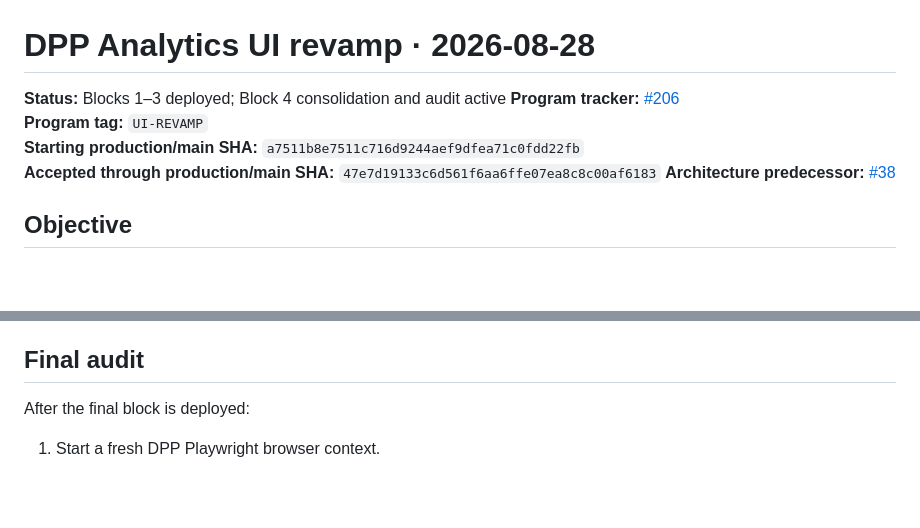
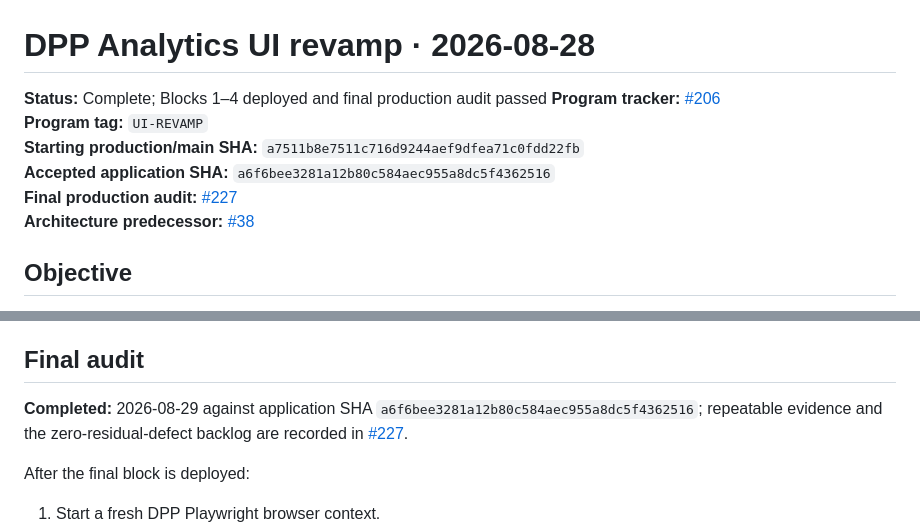
Before and after one commit to PacoCotera/dpp-analytics, a Markdown page: docs/ui-revamp-2026-08-28.md, 2 parts joined by grey strips. GitHub-like rendering; blank space fills up the shorter version.

Commit message:
Record UI revamp final production acceptance
Mark Blocks 1–4 complete and link the exact accepted application SHA and post-rewrite production audit.

```diff
--- a/docs/ui-revamp-2026-08-28.md
+++ b/docs/ui-revamp-2026-08-28.md
@@ -1,10 +1,11 @@
 # DPP Analytics UI revamp · 2026-08-28
 
-**Status:** Blocks 1–3 deployed; Block 4 consolidation and audit active
+**Status:** Complete; Blocks 1–4 deployed and final production audit passed
 **Program tracker:** [#206](https://github.com/PacoCotera/dpp-analytics/issues/206)
 **Program tag:** `UI-REVAMP`
 **Starting production/main SHA:** `a7511b8e7511c716d9244aef9dfea71c0fdd22fb`
-**Accepted through production/main SHA:** `47e7d19133c6d561f6aa6ffe07ea8c8c00af6183`
+**Accepted application SHA:** `a6f6bee3281a12b80c584aec955a8dc5f4362516`
+**Final production audit:** [#227](https://github.com/PacoCotera/dpp-analytics/issues/227)
 **Architecture predecessor:** [#38](https://github.com/PacoCotera/dpp-analytics/issues/38)
 
 ## Objective
@@ -379,6 +380,8 @@ The revamp is complete only when:
 
 ## Final audit
 
+**Completed:** 2026-08-29 against application SHA `a6f6bee3281a12b80c584aec955a8dc5f4362516`; repeatable evidence and the zero-residual-defect backlog are recorded in [#227](https://github.com/PacoCotera/dpp-analytics/issues/227).
+
 After the final block is deployed:
 
 1. Start a fresh DPP Playwright browser context.
```
